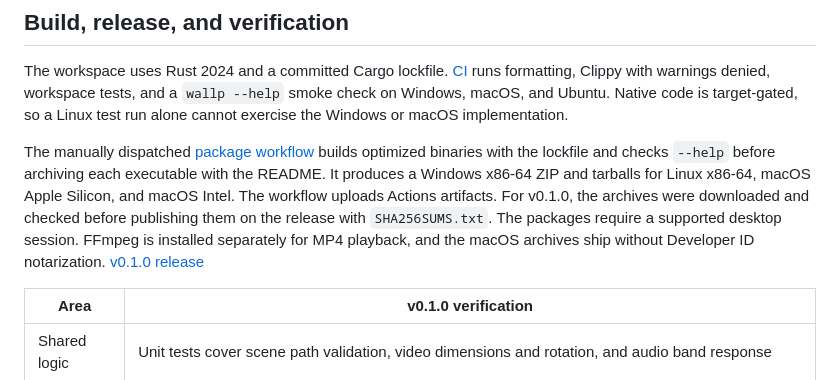
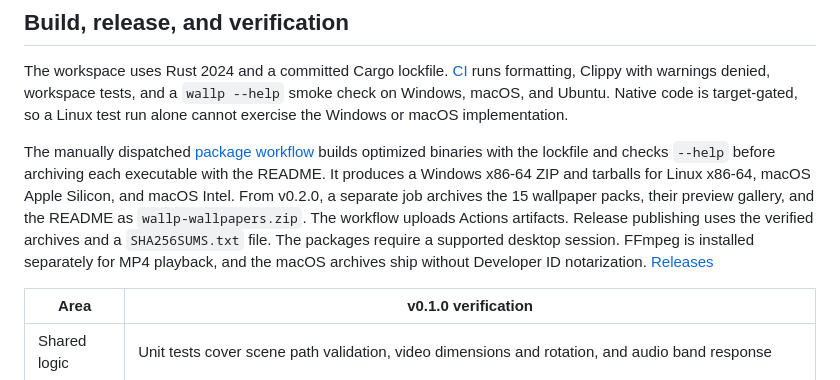
Before and after one commit to Hike-12/Codex_1-Desktop-Wallpapers, a Markdown page: ARCHITECTURE.md, the part around the change. Drawn GitHub-style.

```diff
--- a/ARCHITECTURE.md
+++ b/ARCHITECTURE.md
@@ -199,7 +199,7 @@ For a rendering problem, first try the built-in scene. If it draws, check the pa
 
 The workspace uses Rust 2024 and a committed Cargo lockfile. [CI](.github/workflows/ci.yml) runs formatting, Clippy with warnings denied, workspace tests, and a `wallp --help` smoke check on Windows, macOS, and Ubuntu. Native code is target-gated, so a Linux test run alone cannot exercise the Windows or macOS implementation.
 
-The manually dispatched [package workflow](.github/workflows/package.yml) builds optimized binaries with the lockfile and checks `--help` before archiving each executable with the README. It produces a Windows x86-64 ZIP and tarballs for Linux x86-64, macOS Apple Silicon, and macOS Intel. The workflow uploads Actions artifacts. For v0.1.0, the archives were downloaded and checked before publishing them on the release with `SHA256SUMS.txt`. The packages require a supported desktop session. FFmpeg is installed separately for MP4 playback, and the macOS archives ship without Developer ID notarization. [v0.1.0 release](https://github.com/Hike-12/Codex_1-Desktop-Wallpapers/releases/tag/v0.1.0)
+The manually dispatched [package workflow](.github/workflows/package.yml) builds optimized binaries with the lockfile and checks `--help` before archiving each executable with the README. It produces a Windows x86-64 ZIP and tarballs for Linux x86-64, macOS Apple Silicon, and macOS Intel. From v0.2.0, a separate job archives the 15 wallpaper packs, their preview gallery, and the README as `wallp-wallpapers.zip`. The workflow uploads Actions artifacts. Release publishing uses the verified archives and a `SHA256SUMS.txt` file. The packages require a supported desktop session. FFmpeg is installed separately for MP4 playback, and the macOS archives ship without Developer ID notarization. [Releases](https://github.com/Hike-12/Codex_1-Desktop-Wallpapers/releases)
 
 | Area | v0.1.0 verification |
 | --- | --- |
```
Also changed, not shown: README.md (+26 -4 lines), wallpapers/preview.jpg (added), 3 other files.
